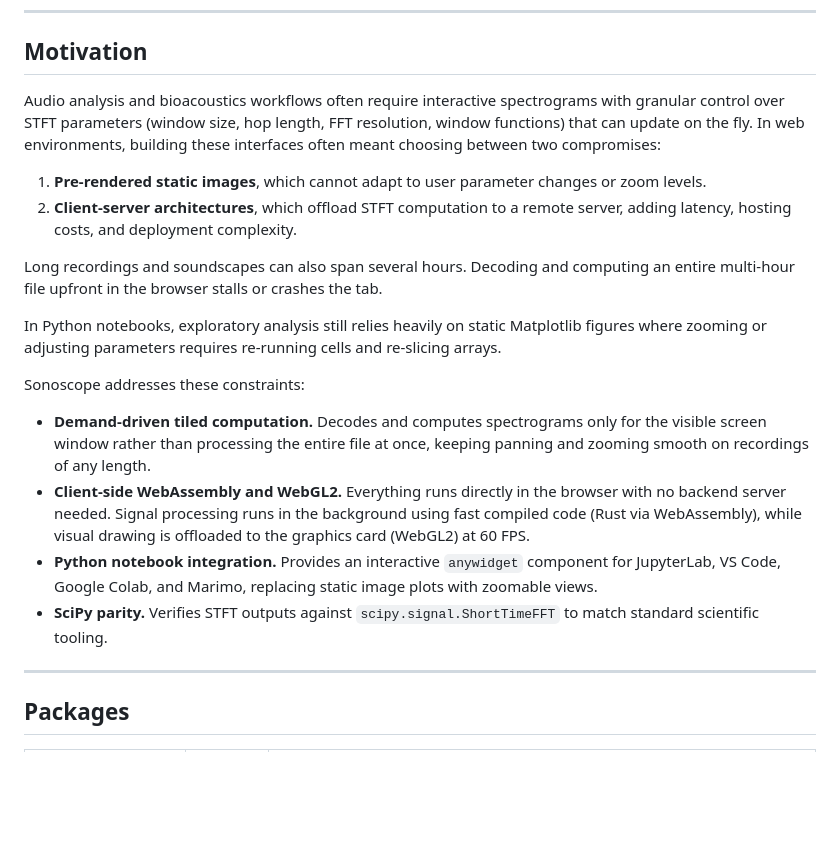
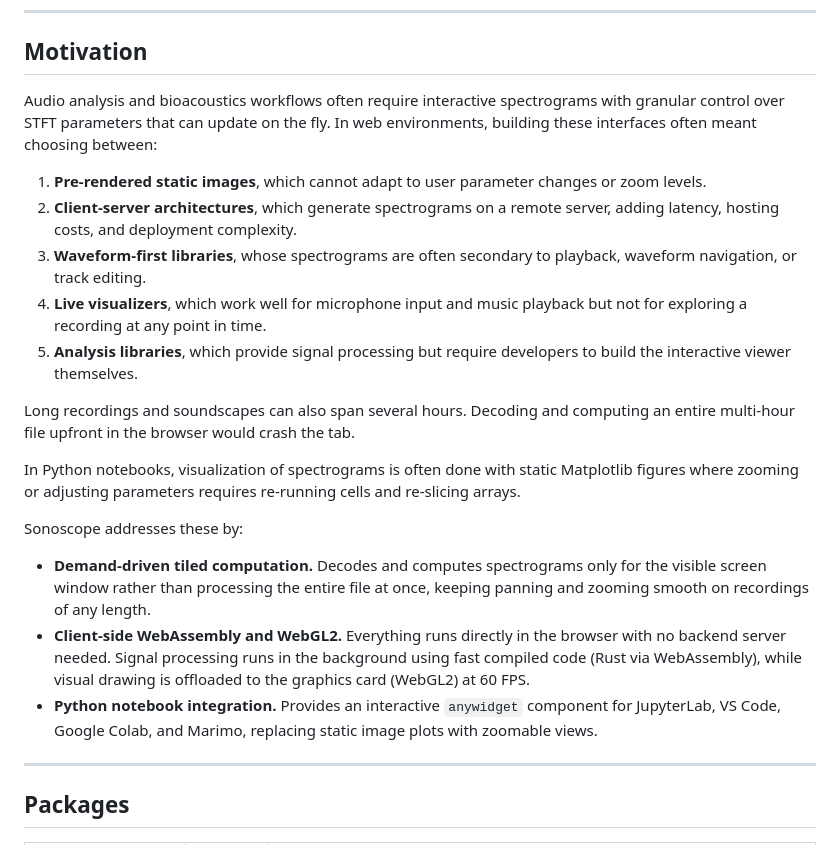
Before and after one commit to mbsantiago/sonoscope, a Markdown page: README.md, the part around the change. Drawn GitHub-style; blank space fills up the shorter version.

Commit message:
docs: clarify motivation and comparison in root README

```diff
--- a/README.md
+++ b/README.md
@@ -10,24 +10,26 @@ Hardware-accelerated audio spectrogram and waveform visualization for the web an
 
 ## Motivation
 
-Audio analysis and bioacoustics workflows often require interactive spectrograms with granular control over STFT parameters (window size, hop length, FFT resolution, window functions) that can update on the fly.
-In web environments, building these interfaces often meant choosing between two compromises:
+Audio analysis and bioacoustics workflows often require interactive spectrograms with granular control over STFT parameters that can update on the fly.
+In web environments, building these interfaces often meant choosing between:
 
 1. **Pre-rendered static images**, which cannot adapt to user parameter changes or zoom levels.
-2. **Client-server architectures**, which offload STFT computation to a remote server, adding latency, hosting costs, and deployment complexity.
+2. **Client-server architectures**, which generate spectrograms on a remote server, adding latency, hosting costs, and deployment complexity.
+3. **Waveform-first libraries**, whose spectrograms are often secondary to playback, waveform navigation, or track editing.
+4. **Live visualizers**, which work well for microphone input and music playback but not for exploring a recording at any point in time.
+5. **Analysis libraries**, which provide signal processing but require developers to build the interactive viewer themselves.
 
 Long recordings and soundscapes can also span several hours.
-Decoding and computing an entire multi-hour file upfront in the browser stalls or crashes the tab.
+Decoding and computing an entire multi-hour file upfront in the browser would crash the tab.
 
-In Python notebooks, exploratory analysis still relies heavily on static Matplotlib figures where zooming or adjusting parameters requires re-running cells and re-slicing arrays.
+In Python notebooks, visualization of spectrograms is often done with static Matplotlib figures where zooming or adjusting parameters requires re-running cells and re-slicing arrays.
 
-Sonoscope addresses these constraints:
+Sonoscope addresses these by:
 
 - **Demand-driven tiled computation.** Decodes and computes spectrograms only for the visible screen window rather than processing the entire file at once, keeping panning and zooming smooth on recordings of any length.
 - **Client-side WebAssembly and WebGL2.** Everything runs directly in the browser with no backend server needed.
   Signal processing runs in the background using fast compiled code (Rust via WebAssembly), while visual drawing is offloaded to the graphics card (WebGL2) at 60 FPS.
 - **Python notebook integration.** Provides an interactive `anywidget` component for JupyterLab, VS Code, Google Colab, and Marimo, replacing static image plots with zoomable views.
-- **SciPy parity.** Verifies STFT outputs against `scipy.signal.ShortTimeFFT` to match standard scientific tooling.
 
 ---
 
```
